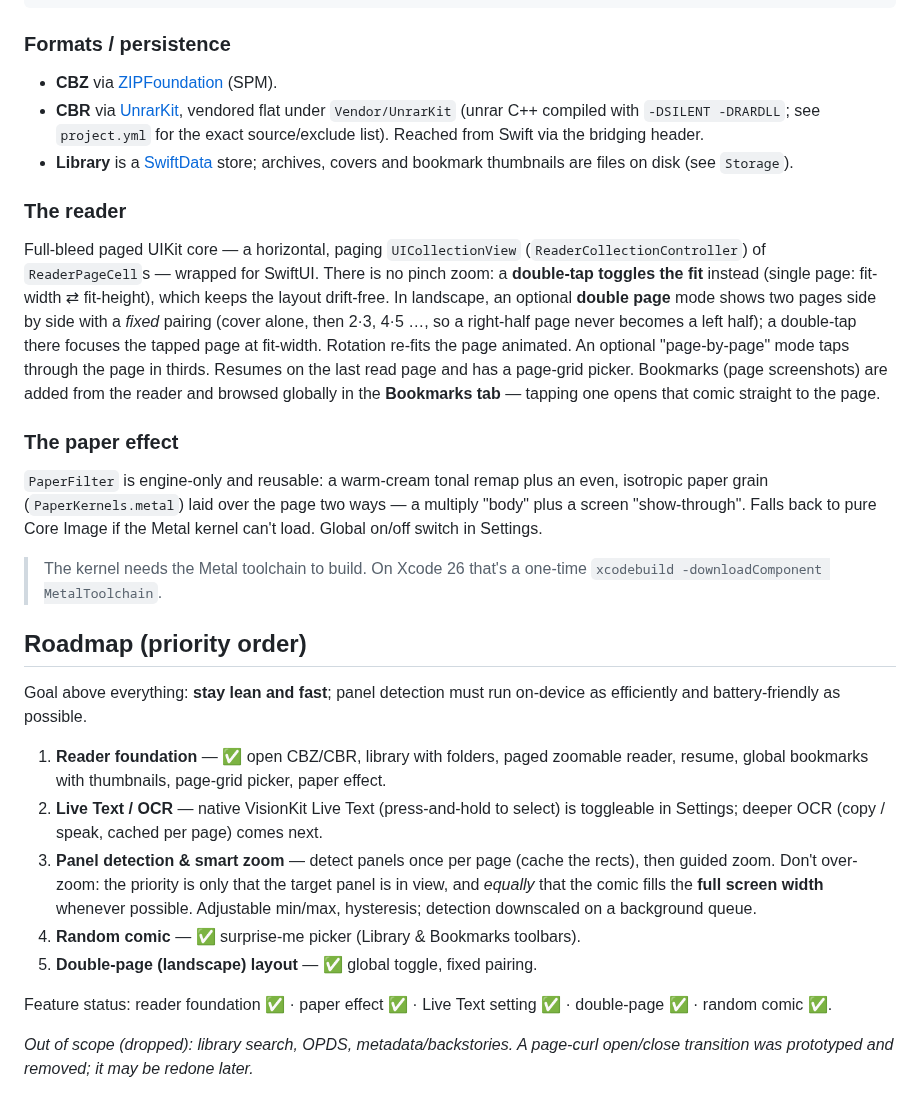
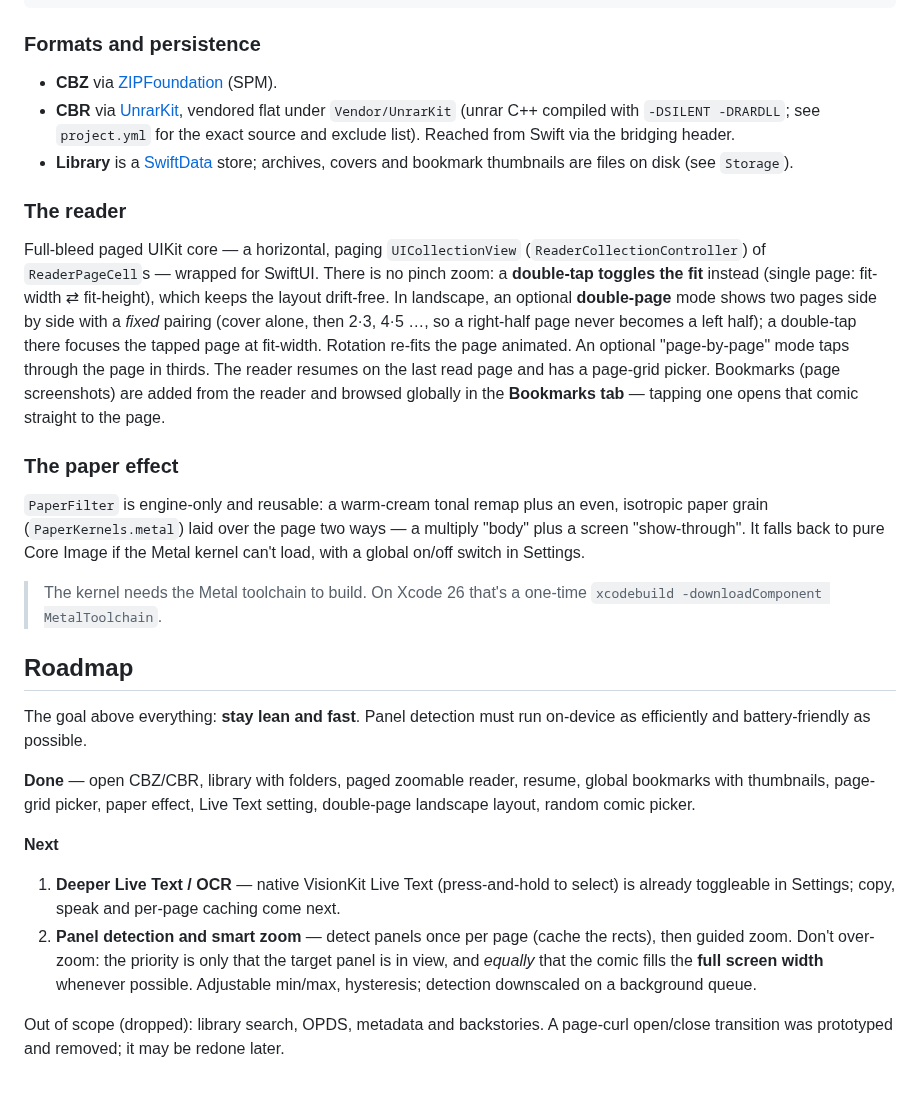
Before and after one commit to Wiredframe/paper-comic-reader, a Markdown page: README.md, the part around one of its changes. Drawn GitHub-style.

````diff
--- a/README.md
+++ b/README.md
@@ -71,57 +67,32 @@ ComicReader/
 Vendor/UnrarKit/  Vendored UnrarKit + unrar engine (CBR; no clean SPM package exists)
 ```
 
-### Formats / persistence
+### Formats and persistence
 
 - **CBZ** via [ZIPFoundation](https://github.com/weichsel/ZIPFoundation) (SPM).
-- **CBR** via [UnrarKit](https://github.com/abbeycode/UnrarKit), vendored flat under
-  `Vendor/UnrarKit` (unrar C++ compiled with `-DSILENT -DRARDLL`; see `project.yml`
-  for the exact source/exclude list). Reached from Swift via the bridging header.
-- **Library** is a [SwiftData](https://developer.apple.com/xcode/swiftdata/) store;
-  archives, covers and bookmark thumbnails are files on disk (see `Storage`).
+- **CBR** via [UnrarKit](https://github.com/abbeycode/UnrarKit), vendored flat under `Vendor/UnrarKit` (unrar C++ compiled with `-DSILENT -DRARDLL`; see `project.yml` for the exact source and exclude list). Reached from Swift via the bridging header.
+- **Library** is a [SwiftData](https://developer.apple.com/xcode/swiftdata/) store; archives, covers and bookmark thumbnails are files on disk (see `Storage`).
 
 ### The reader
 
-Full-bleed paged UIKit core — a horizontal, paging `UICollectionView`
-(`ReaderCollectionController`) of `ReaderPageCell`s — wrapped for SwiftUI. There is
-no pinch zoom: a **double-tap toggles the fit** instead (single page: fit-width ⇄
-fit-height), which keeps the layout drift-free. In landscape, an optional **double
-page** mode shows two pages side by side with a *fixed* pairing (cover alone, then
-2·3, 4·5 …, so a right-half page never becomes a left half); a double-tap there
-focuses the tapped page at fit-width. Rotation re-fits the page animated. An optional
-"page-by-page" mode taps through the page in thirds. Resumes on the last read page and
-has a page-grid picker. Bookmarks (page screenshots) are added from the reader and
-browsed globally in the **Bookmarks tab** — tapping one opens that comic straight to
-the page.
+Full-bleed paged UIKit core — a horizontal, paging `UICollectionView` (`ReaderCollectionController`) of `ReaderPageCell`s — wrapped for SwiftUI. There is no pinch zoom: a **double-tap toggles the fit** instead (single page: fit-width ⇄ fit-height), which keeps the layout drift-free. In landscape, an optional **double-page** mode shows two pages side by side with a *fixed* pairing (cover alone, then 2·3, 4·5 …, so a right-half page never becomes a left half); a double-tap there focuses the tapped page at fit-width. Rotation re-fits the page animated. An optional "page-by-page" mode taps through the page in thirds. The reader resumes on the last read page and has a page-grid picker. Bookmarks (page screenshots) are added from the reader and browsed globally in the **Bookmarks tab** — tapping one opens that comic straight to the page.
 
 ### The paper effect
 
-`PaperFilter` is engine-only and reusable: a warm-cream tonal remap plus an even,
-isotropic paper grain (`PaperKernels.metal`) laid over the page two ways — a multiply
-"body" plus a screen "show-through". Falls back to pure Core Image if the Metal
-kernel can't load. Global on/off switch in Settings.
+`PaperFilter` is engine-only and reusable: a warm-cream tonal remap plus an even, isotropic paper grain (`PaperKernels.metal`) laid over the page two ways — a multiply "body" plus a screen "show-through". It falls back to pure Core Image if the Metal kernel can't load, with a global on/off switch in Settings.
 
-> The kernel needs the Metal toolchain to build. On Xcode 26 that's a one-time
-> `xcodebuild -downloadComponent MetalToolchain`.
+> The kernel needs the Metal toolchain to build. On Xcode 26 that's a one-time `xcodebuild -downloadComponent MetalToolchain`.
 
-## Roadmap (priority order)
 
-Goal above everything: **stay lean and fast**; panel detection must run on-device as
-efficiently and battery-friendly as possible.
+## Roadmap
 
-1. **Reader foundation** — ✅ open CBZ/CBR, library with folders, paged zoomable
-   reader, resume, global bookmarks with thumbnails, page-grid picker, paper effect.
-2. **Live Text / OCR** — native VisionKit Live Text (press-and-hold to select) is
-   toggleable in Settings; deeper OCR (copy / speak, cached per page) comes next.
-3. **Panel detection & smart zoom** — detect panels once per page (cache the rects),
-   then guided zoom. Don't over-zoom: the priority is only that the target panel is
-   in view, and *equally* that the comic fills the **full screen width** whenever
-   possible. Adjustable min/max, hysteresis; detection downscaled on a background queue.
-4. **Random comic** — ✅ surprise-me picker (Library & Bookmarks toolbars).
-5. **Double-page (landscape) layout** — ✅ global toggle, fixed pairing.
+The goal above everything: **stay lean and fast**. Panel detection must run on-device as efficiently and battery-friendly as possible.
 
-Feature status: reader foundation ✅ · paper effect ✅ · Live Text setting ✅ ·
-double-page ✅ · random comic ✅.
+**Done** — open CBZ/CBR, library with folders, paged zoomable reader, resume, global bookmarks with thumbnails, page-grid picker, paper effect, Live Text setting, double-page landscape layout, random comic picker.
 
-_Out of scope (dropped): library search, OPDS, metadata/backstories. A page-curl
-open/close transition was prototyped and removed; it may be redone later._
+**Next**
+
+1. **Deeper Live Text / OCR** — native VisionKit Live Text (press-and-hold to select) is already toggleable in Settings; copy, speak and per-page caching come next.
+2. **Panel detection and smart zoom** — detect panels once per page (cache the rects), then guided zoom. Don't over-zoom: the priority is only that the target panel is in view, and *equally* that the comic fills the **full screen width** whenever possible. Adjustable min/max, hysteresis; detection downscaled on a background queue.
+
+Out of scope (dropped): library search, OPDS, metadata and backstories. A page-curl open/close transition was prototyped and removed; it may be redone later.
````
Also changed, not shown: other parts of README.md (+24 -28 lines), docs/screenshot.png (added).
